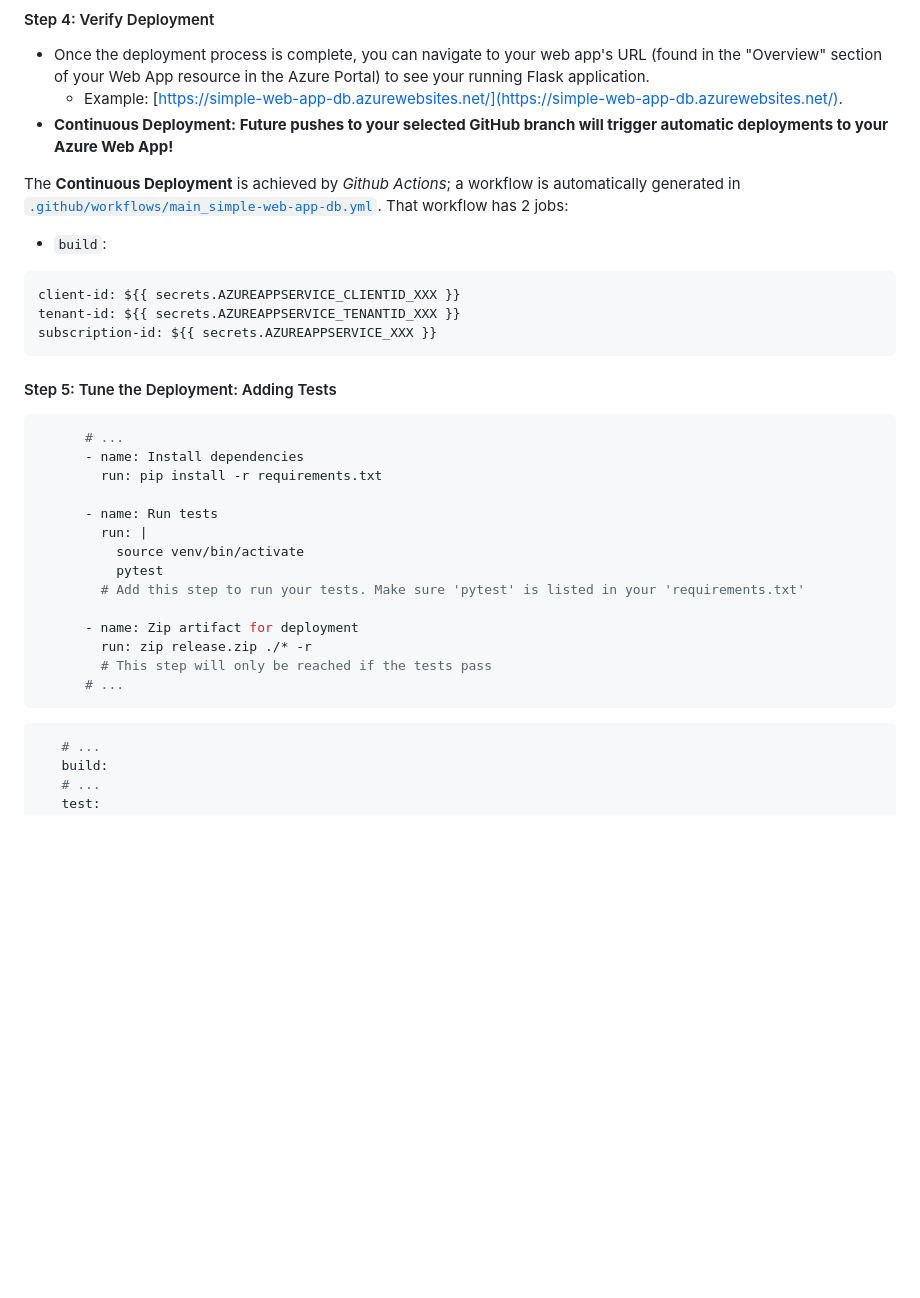
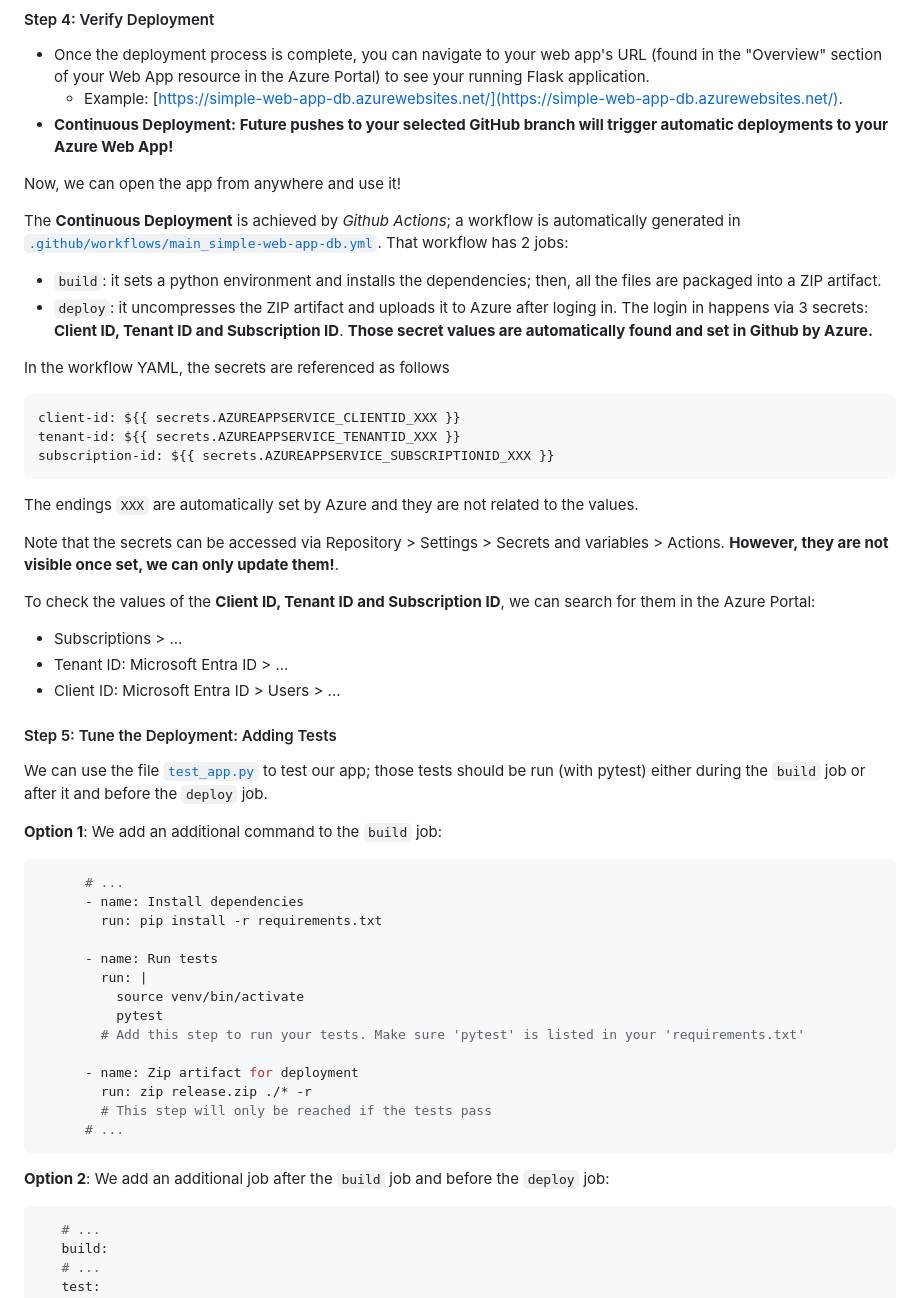
Before and after one commit to mxagar/simple_web_app_test, a Markdown page: README.md, the part around the change printed below. Drawn GitHub-style; blank space fills up the shorter version.

````diff
--- a/README.md
+++ b/README.md
@@ -130,16 +164,36 @@ web: gunicorn -w 4 -k gevent -b 0.0.0.0:8000 app:app
   - Example: [https://simple-web-app-db.azurewebsites.net/](https://simple-web-app-db.azurewebsites.net/).
 - **Continuous Deployment: Future pushes to your selected GitHub branch will trigger automatic deployments to your Azure Web App!**
 
+Now, we can open the app from anywhere and use it!
+
 The **Continuous Deployment** is achieved by *Github Actions*; a workflow is automatically generated in [`.github/workflows/main_simple-web-app-db.yml`](.github/workflows/main_simple-web-app-db.yml). That workflow has 2 jobs:
 
-- `build`:
+- `build`: it sets a python environment and installs the dependencies; then, all the files are packaged into a ZIP artifact.
+- `deploy`: it uncompresses the ZIP artifact and uploads it to Azure after loging in. The login in happens via 3 secrets: **Client ID, Tenant ID and Subscription ID**. **Those secret values are automatically found and set in Github by Azure.**
+
+In the workflow YAML, the secrets are referenced as follows
 
 ```yaml
 client-id: ${{ secrets.AZUREAPPSERVICE_CLIENTID_XXX }}
 tenant-id: ${{ secrets.AZUREAPPSERVICE_TENANTID_XXX }}
-subscription-id: ${{ secrets.AZUREAPPSERVICE_XXX }}
+subscription-id: ${{ secrets.AZUREAPPSERVICE_SUBSCRIPTIONID_XXX }}
 ```
+
+The endings `XXX` are automatically set by Azure and they are not related to the values.
+
+Note that the secrets can be accessed via Repository > Settings > Secrets and variables > Actions. **However, they are not visible once set, we can only update them!**.
+
+To check the values of the **Client ID, Tenant ID and Subscription ID**, we can search for them in the Azure Portal:
+
+- Subscriptions > ...
+- Tenant ID: Microsoft Entra ID > ...
+- Client ID: Microsoft Entra ID > Users > ...
+
 #### Step 5: Tune the Deployment: Adding Tests
+
+We can use the file [`test_app.py`](./test_app.py) to test our app; those tests should be run (with pytest) either during the `build` job or after it and before the `deploy` job.
+
+**Option 1**: We add an additional command to the `build` job:
 
 ```yaml
       # ...
@@ -157,6 +211,8 @@ subscription-id: ${{ secrets.AZUREAPPSERVICE_XXX }}
         # This step will only be reached if the tests pass
       # ...
 ```
+
+**Option 2**: We add an additional job after the `build` job and before the `deploy` job:
 
 ```yaml
    # ...
````
Also changed, not shown: other parts of README.md (+71 -18 lines).
